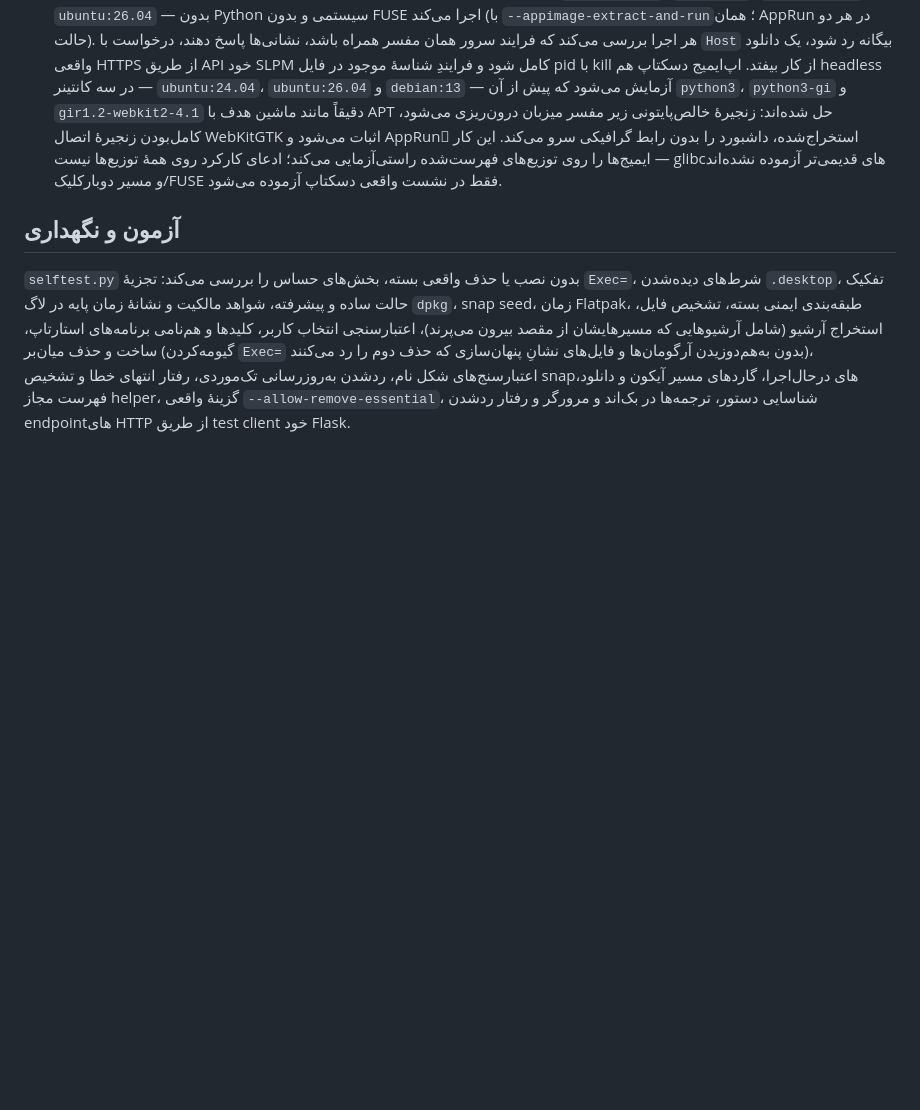
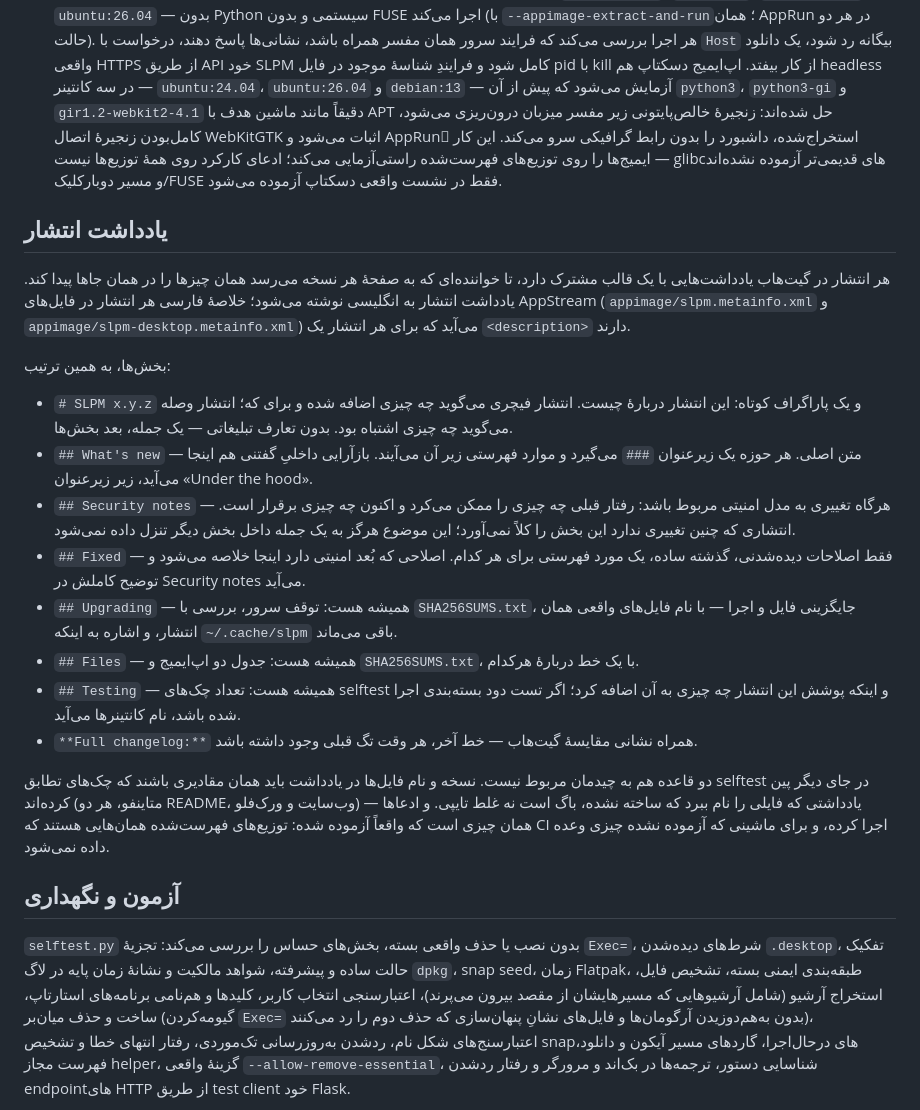
Before and after one commit to parsasafaie/SLPM, a Markdown page: ARCHITECTURE.fa.md, the part around the change. Drawn GitHub-style; blank space fills up the shorter version.

Commit message:
add a standard release-note format to the architecture docs

```diff
--- a/ARCHITECTURE.fa.md
+++ b/ARCHITECTURE.fa.md
@@ -260,6 +260,23 @@ SLPM برای کاربر نهایی به‌شکل دو فایل AppImage خود
 - چرخهٔ عمر: به معنای سیستمی وجود ندارد — بیرون از خانهٔ کاربر فایلی نوشته نمی‌شود. فرایند سرور از خروج راه‌انداز زنده می‌ماند (همین کار فایل pid است)؛ اما سرورِ پنجرهٔ دسکتاپ یک رشتهٔ daemon از همان فرایند پنجره است، پس بستن پنجره آن را تمام می‌کند و سروری که با اپ‌ایمیج داشبورد راه افتاده باشد برپا می‌ماند. هر دو ایمیج سرورِ درحال‌اجرا روی پورت را تشخیص می‌دهند و از آن استفادهٔ دوباره می‌کنند؛ همین چیزی است که اجرای هم‌زمانشان را منسجم نگه می‌دارد. به‌روزرسانی یعنی اجرای AppImage جدیدتر پس از متوقف‌کردن سرور قبلی، و حذف یعنی پاک‌کردن فایل و توقف سرور. وضعیت کاربری در `~/.cache/slpm` و نرم‌افزارهایی که کاربر با SLPM نصب کرده آگاهانه سر جایشان می‌مانند.
 - آزمودن بسته‌ها: پیش از بارگذاری، گردش‌کار اپ‌ایمیج وب را در چهار کانتینر تمیز — `ubuntu:22.04`، `debian:12`، `ubuntu:24.04` و `ubuntu:26.04` — بدون Python سیستمی و بدون FUSE اجرا می‌کند (با `--appimage-extract-and-run`؛ همان AppRun در هر دو حالت). هر اجرا بررسی می‌کند که فرایند سرور همان مفسر همراه باشد، نشانی‌ها پاسخ دهند، درخواست با `Host` بیگانه رد شود، یک دانلود واقعی HTTPS از طریق API خود SLPM کامل شود و فرایندِ شناسهٔ موجود در فایل pid با kill از کار بیفتد. اپ‌ایمیج دسکتاپ هم headless در سه کانتینر — `ubuntu:24.04`، `ubuntu:26.04` و `debian:13` — آزمایش می‌شود که پیش از آن `python3`، `python3-gi` و `gir1.2-webkit2-4.1` دقیقاً مانند ماشین هدف با APT حل شده‌اند: زنجیرهٔ خالص‌پایتونی زیر مفسر میزبان درون‌ریزی می‌شود، کامل‌بودن زنجیرهٔ اتصال WebKitGTK اثبات می‌شود و AppRunِ استخراج‌شده، داشبورد را بدون رابط گرافیکی سرو می‌کند. این کار ایمیج‌ها را روی توزیع‌های فهرست‌شده راستی‌آزمایی می‌کند؛ ادعای کارکرد روی همهٔ توزیع‌ها نیست — glibcهای قدیمی‌تر آزموده نشده‌اند و مسیر دوبارکلیک/FUSE فقط در نشست واقعی دسکتاپ آزموده می‌شود.
 
+## یادداشت انتشار
+
+هر انتشار در گیت‌هاب یادداشت‌هایی با یک قالب مشترک دارد، تا خواننده‌ای که به صفحهٔ هر نسخه می‌رسد همان چیزها را در همان جاها پیدا کند. یادداشت انتشار به انگلیسی نوشته می‌شود؛ خلاصهٔ فارسی هر انتشار در فایل‌های AppStream (`appimage/slpm.metainfo.xml` و `appimage/slpm-desktop.metainfo.xml`) می‌آید که برای هر انتشار یک `<description>` دارند.
+
+بخش‌ها، به همین ترتیب:
+
+- `# SLPM x.y.z` و یک پاراگراف کوتاه: این انتشار دربارهٔ چیست. انتشار فیچری می‌گوید چه چیزی اضافه شده و برای که؛ انتشار وصله می‌گوید چه چیزی اشتباه بود. بدون تعارف تبلیغاتی — یک جمله، بعد بخش‌ها.
+- `## What's new` — متن اصلی. هر حوزه یک زیرعنوان `###` می‌گیرد و موارد فهرستی زیر آن می‌آیند. بازآرایی داخلیِ گفتنی هم اینجا می‌آید، زیر زیرعنوان «Under the hood».
+- `## Security notes` — هرگاه تغییری به مدل امنیتی مربوط باشد: رفتار قبلی چه چیزی را ممکن می‌کرد و اکنون چه چیزی برقرار است. انتشاری که چنین تغییری ندارد این بخش را کلاً نمی‌آورد؛ این موضوع هرگز به یک جمله داخل بخش دیگر تنزل داده نمی‌شود.
+- `## Fixed` — فقط اصلاحات دیده‌شدنی، گذشته ساده، یک مورد فهرستی برای هر کدام. اصلاحی که بُعد امنیتی دارد اینجا خلاصه می‌شود و توضیح کاملش در Security notes می‌آید.
+- `## Upgrading` — همیشه هست: توقف سرور، بررسی با `SHA256SUMS.txt`، جایگزینی فایل و اجرا — با نام فایل‌های واقعی همان انتشار، و اشاره به اینکه `~/.cache/slpm` باقی می‌ماند.
+- `## Files` — همیشه هست: جدول دو اپ‌ایمیج و `SHA256SUMS.txt`، با یک خط دربارهٔ هرکدام.
+- `## Testing` — همیشه هست: تعداد چک‌های selftest و اینکه پوشش این انتشار چه چیزی به آن اضافه کرد؛ اگر تست دود بسته‌بندی اجرا شده باشد، نام کانتینرها می‌آید.
+- `**Full changelog:**` همراه نشانی مقایسهٔ گیت‌هاب — خط آخر، هر وقت تگ قبلی وجود داشته باشد.
+
+دو قاعده هم به چیدمان مربوط نیست. نسخه و نام فایل‌ها در یادداشت باید همان مقادیری باشند که چک‌های تطابق selftest در جای دیگر پین کرده‌اند (متاینفو، هر دو README، وب‌سایت و ورک‌فلو) — یادداشتی که فایلی را نام ببرد که ساخته نشده، باگ است نه غلط تایپی. و ادعاها همان چیزی است که واقعاً آزموده شده: توزیع‌های فهرست‌شده همان‌هایی هستند که CI اجرا کرده، و برای ماشینی که آزموده نشده چیزی وعده داده نمی‌شود.
+
 ## آزمون و نگهداری
 
 `selftest.py` بدون نصب یا حذف واقعی بسته، بخش‌های حساس را بررسی می‌کند: تجزیهٔ `Exec=`، شرط‌های دیده‌شدن `.desktop`، تفکیک حالت ساده و پیشرفته، شواهد مالکیت و نشانهٔ زمان پایه در لاگ `dpkg`، snap seed، زمان Flatpak، طبقه‌بندی ایمنی بسته، تشخیص فایل، استخراج آرشیو (شامل آرشیوهایی که مسیرهایشان از مقصد بیرون می‌پرند)، اعتبارسنجی انتخاب کاربر، کلیدها و هم‌نامی برنامه‌های استارتاپ، ساخت و حذف میان‌بر (گیومه‌کردن `Exec=` بدون به‌هم‌دوزیدن آرگومان‌ها و فایل‌های نشانِ پنهان‌سازی که حذف دوم را رد می‌کنند)، اعتبارسنج‌های شکل نام، ردشدن به‌روزرسانی تک‌موردی، رفتار انتهای خطا و تشخیص snapهای درحال‌اجرا، گاردهای مسیر آیکون و دانلود، فهرست مجاز helper، گزینهٔ واقعی `--allow-remove-essential`، شناسایی دستور، ترجمه‌ها در بک‌اند و مرورگر و رفتار ردشدن endpointهای HTTP از طریق test client خود Flask.
```
Also changed, not shown: ARCHITECTURE.md (+17 -0 lines).
